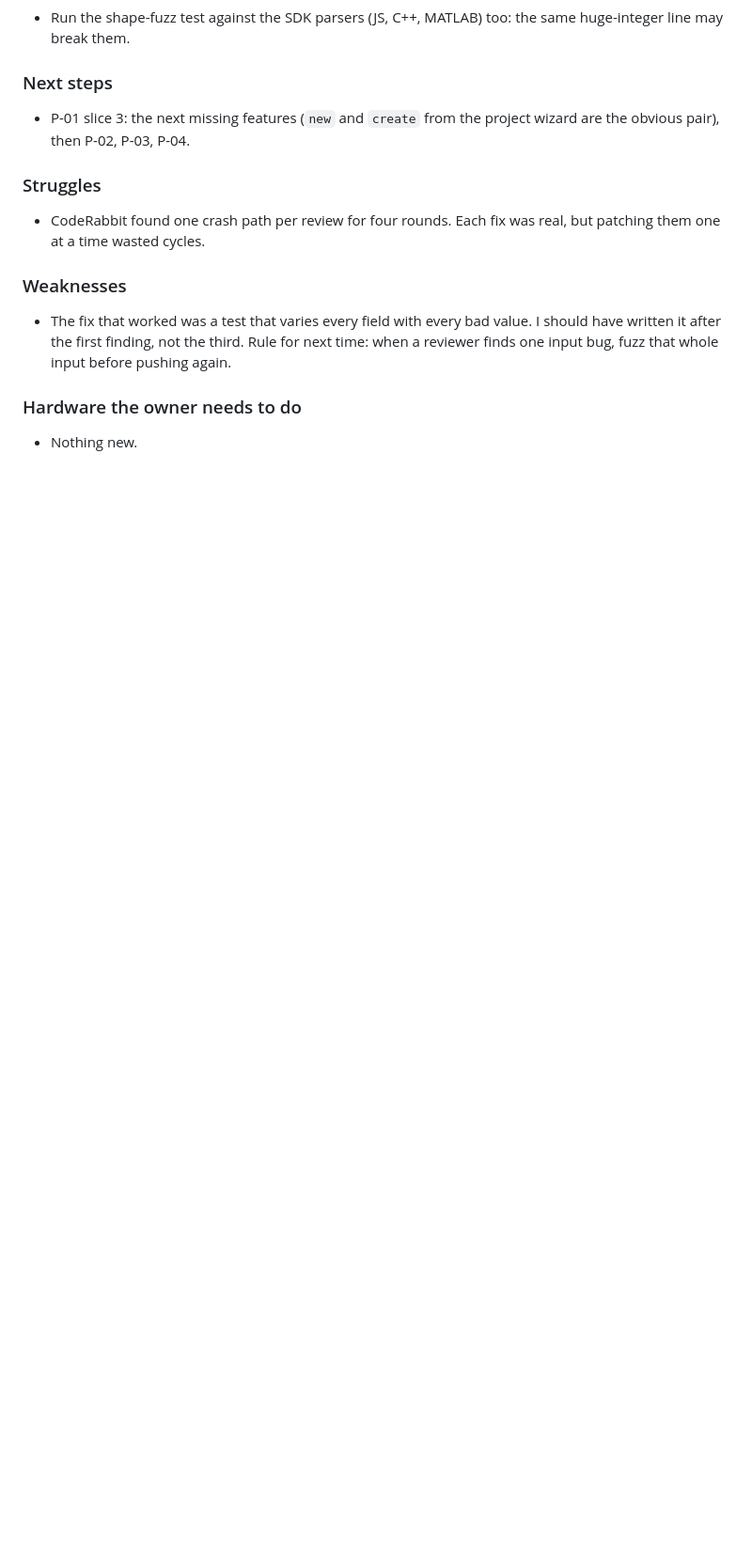
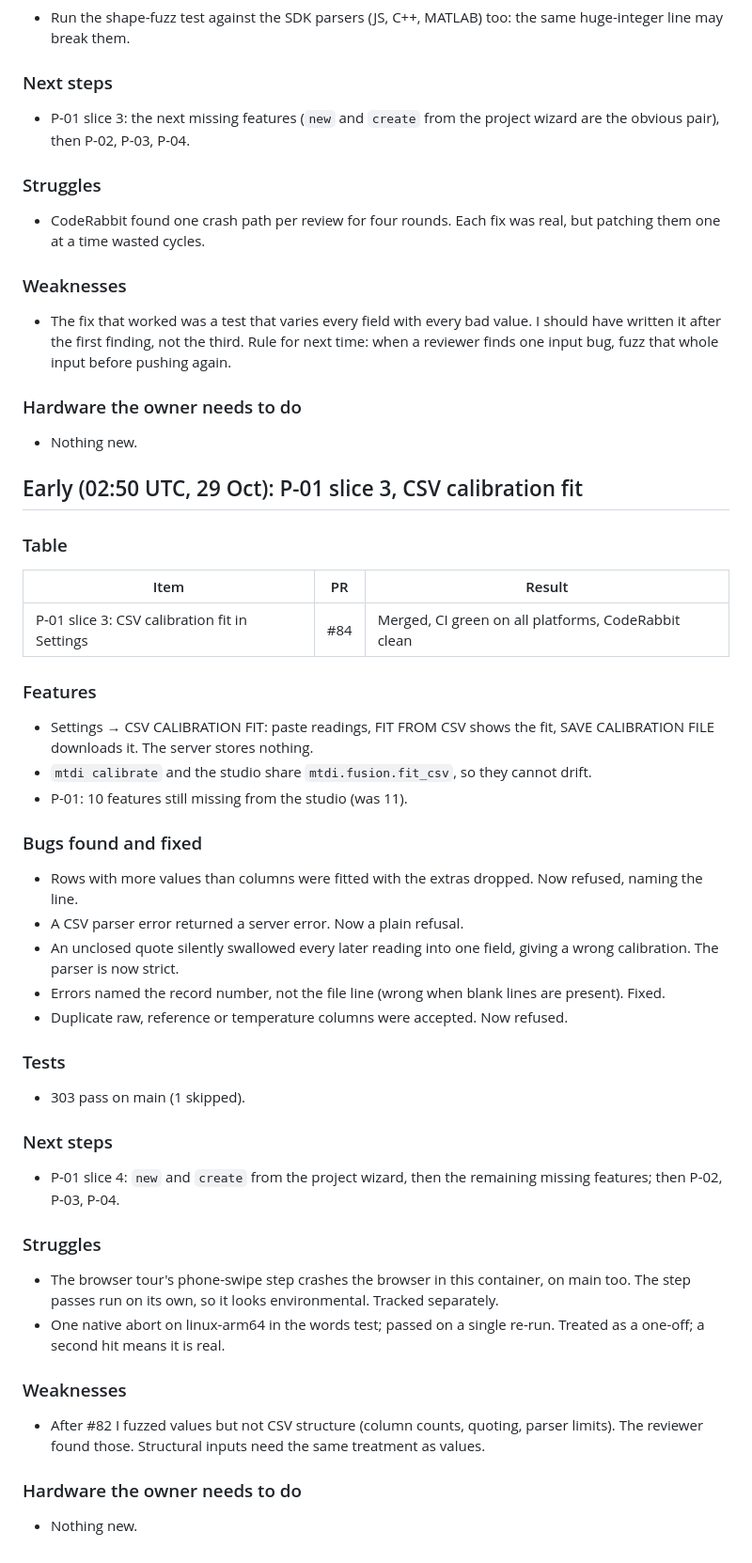
Before and after one commit to vxnishhhhh/mtdi-studio-, a Markdown page: ops/reports/2026-10-28-night.md, the part around the change. Shown at 94% size. Drawn GitHub-style; blank space fills up the shorter version.

Commit message:
ops: P-01 slice 3 merged; state and night report (#85)
Claude-Session: https://claude.ai/code/session_01AaQwHGbcXRWbpYbL2yxMEf

Co-authored-by: Claude <noreply@anthropic.com>

```diff
--- a/ops/reports/2026-10-28-night.md
+++ b/ops/reports/2026-10-28-night.md
@@ -193,3 +193,38 @@
 
 ### Hardware the owner needs to do
 * Nothing new.
+
+## Early (02:50 UTC, 29 Oct): P-01 slice 3, CSV calibration fit
+
+### Table
+| Item | PR | Result |
+|---|---|---|
+| P-01 slice 3: CSV calibration fit in Settings | #84 | Merged, CI green on all platforms, CodeRabbit clean |
+
+### Features
+* Settings → CSV CALIBRATION FIT: paste readings, FIT FROM CSV shows the fit, SAVE CALIBRATION FILE downloads it. The server stores nothing.
+* `mtdi calibrate` and the studio share `mtdi.fusion.fit_csv`, so they cannot drift.
+* P-01: 10 features still missing from the studio (was 11).
+
+### Bugs found and fixed
+* Rows with more values than columns were fitted with the extras dropped. Now refused, naming the line.
+* A CSV parser error returned a server error. Now a plain refusal.
+* An unclosed quote silently swallowed every later reading into one field, giving a wrong calibration. The parser is now strict.
+* Errors named the record number, not the file line (wrong when blank lines are present). Fixed.
+* Duplicate raw, reference or temperature columns were accepted. Now refused.
+
+### Tests
+* 303 pass on main (1 skipped).
+
+### Next steps
+* P-01 slice 4: `new` and `create` from the project wizard, then the remaining missing features; then P-02, P-03, P-04.
+
+### Struggles
+* The browser tour's phone-swipe step crashes the browser in this container, on main too. The step passes run on its own, so it looks environmental. Tracked separately.
+* One native abort on linux-arm64 in the words test; passed on a single re-run. Treated as a one-off; a second hit means it is real.
+
+### Weaknesses
+* After #82 I fuzzed values but not CSV structure (column counts, quoting, parser limits). The reviewer found those. Structural inputs need the same treatment as values.
+
+### Hardware the owner needs to do
+* Nothing new.
```
Also changed, not shown: ops/STATE.md (+3 -2 lines).
